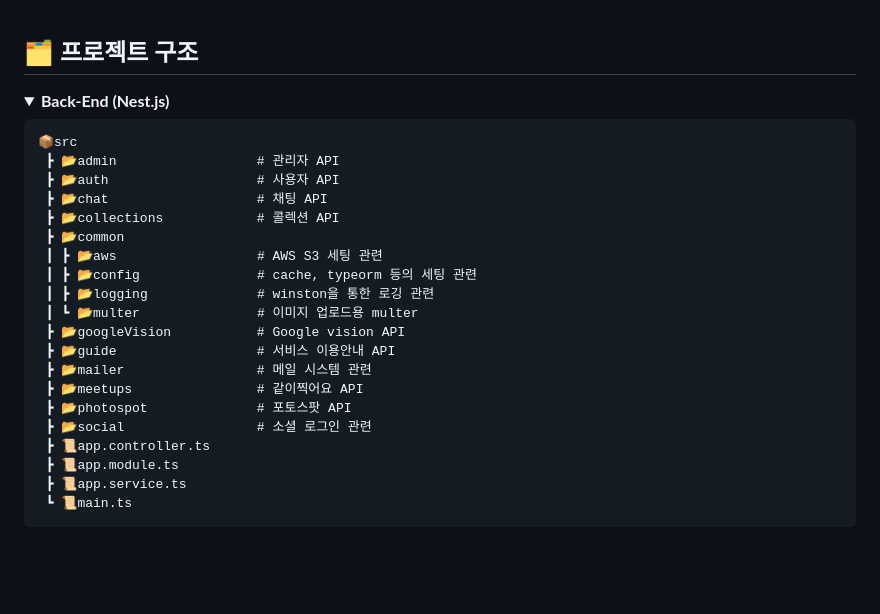
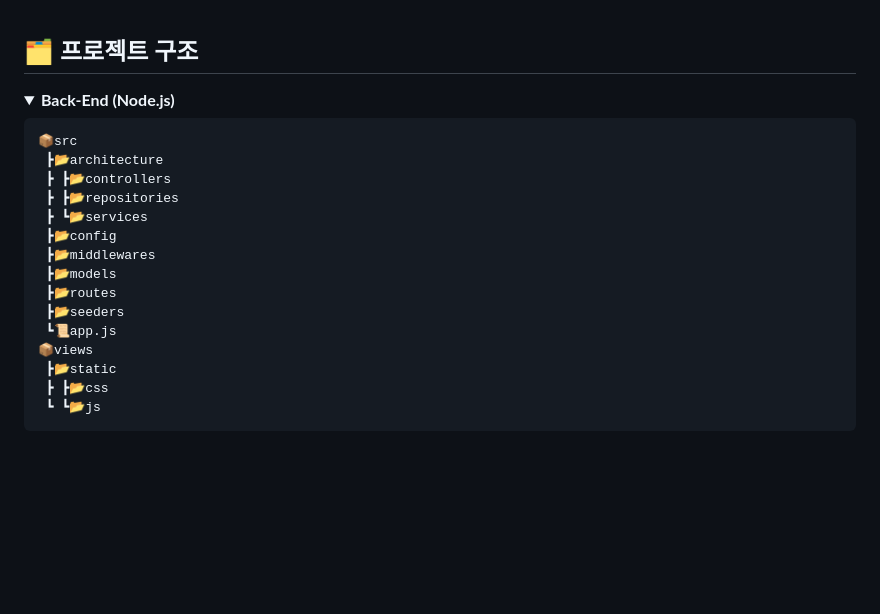
Before and after one commit to Poodly/Fancammoa, a Markdown page: README.md, the part around the change. Rendered like a GitHub page; folded sections open; blank space fills up the shorter version.

Commit message:
README 초안작성

````diff
--- a/README.md
+++ b/README.md
@@ -107,29 +107,24 @@
 ## 🗂 프로젝트 구조
 
 <details>
-  <summary><b>Back-End (Nest.js)</b></summary>
+  <summary><b>Back-End (Node.js)</b></summary>
 
 ```html
 📦src
- ┣ 📂admin                  # 관리자 API
- ┣ 📂auth                   # 사용자 API
- ┣ 📂chat                   # 채팅 API
- ┣ 📂collections            # 콜렉션 API
- ┣ 📂common
- ┃ ┣ 📂aws                  # AWS S3 세팅 관련
- ┃ ┣ 📂config               # cache, typeorm 등의 세팅 관련
- ┃ ┣ 📂logging              # winston을 통한 로깅 관련
- ┃ ┗ 📂multer               # 이미지 업로드용 multer
- ┣ 📂googleVision           # Google vision API
- ┣ 📂guide                  # 서비스 이용안내 API
- ┣ 📂mailer                 # 메일 시스템 관련
- ┣ 📂meetups                # 같이찍어요 API
- ┣ 📂photospot              # 포토스팟 API
- ┣ 📂social                 # 소셜 로그인 관련
- ┣ 📜app.controller.ts
- ┣ 📜app.module.ts
- ┣ 📜app.service.ts
- ┗ 📜main.ts
+ ┣📂architecture
+ ┣ ┣📂controllers
+ ┣ ┣📂repositories
+ ┣ ┗📂services
+ ┣📂config
+ ┣📂middlewares
+ ┣📂models
+ ┣📂routes
+ ┣📂seeders
+ ┗📜app.js
+📦views
+ ┣📂static
+ ┣ ┣📂css
+ ┗ ┗📂js
 ```
 </details>
 
````
